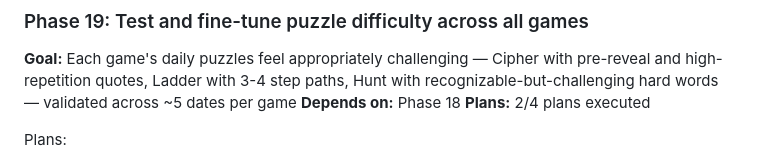
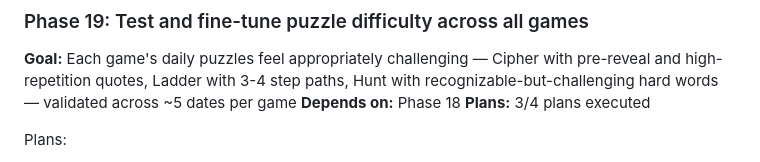
Before and after one commit to ananwkma/vowel-game, a Markdown page: .planning/ROADMAP.md, the part around the change. Rendered like a GitHub page.

```diff
--- a/.planning/ROADMAP.md
+++ b/.planning/ROADMAP.md
@@ -142,7 +142,7 @@ Plans:
 
 **Goal:** Each game's daily puzzles feel appropriately challenging — Cipher with pre-reveal and high-repetition quotes, Ladder with 3-4 step paths, Hunt with recognizable-but-challenging hard words — validated across ~5 dates per game
 **Depends on:** Phase 18
-**Plans:** 2/4 plans executed
+**Plans:** 3/4 plans executed
 
 Plans:
 - [ ] 19-01-PLAN.md — Cipher: ?date= override, expand 42-quote corpus, repetition filter, pre-reveal 2-3 letters
```
Also changed, not shown: .planning/STATE.md (+9 -6 lines), 1 other file.
